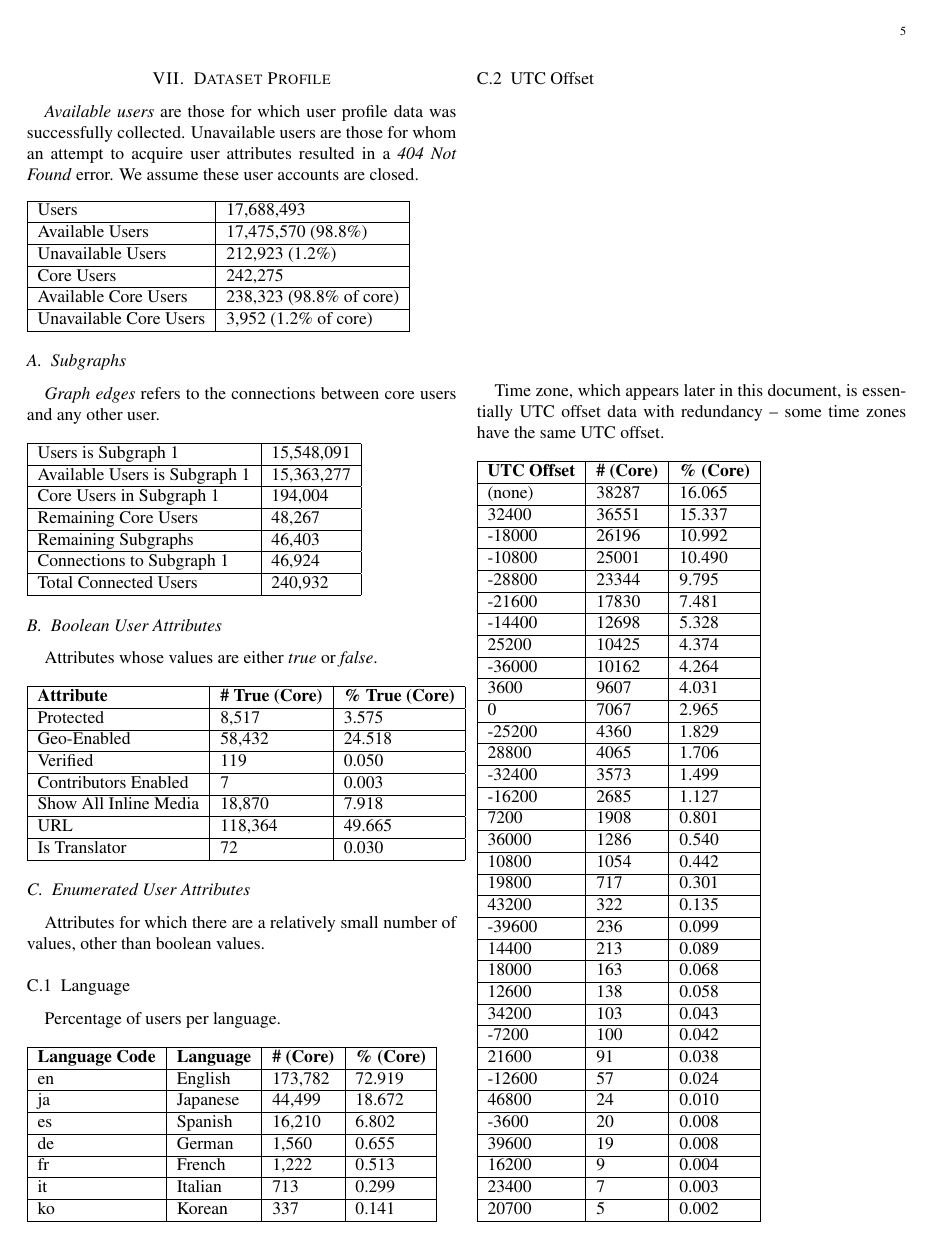
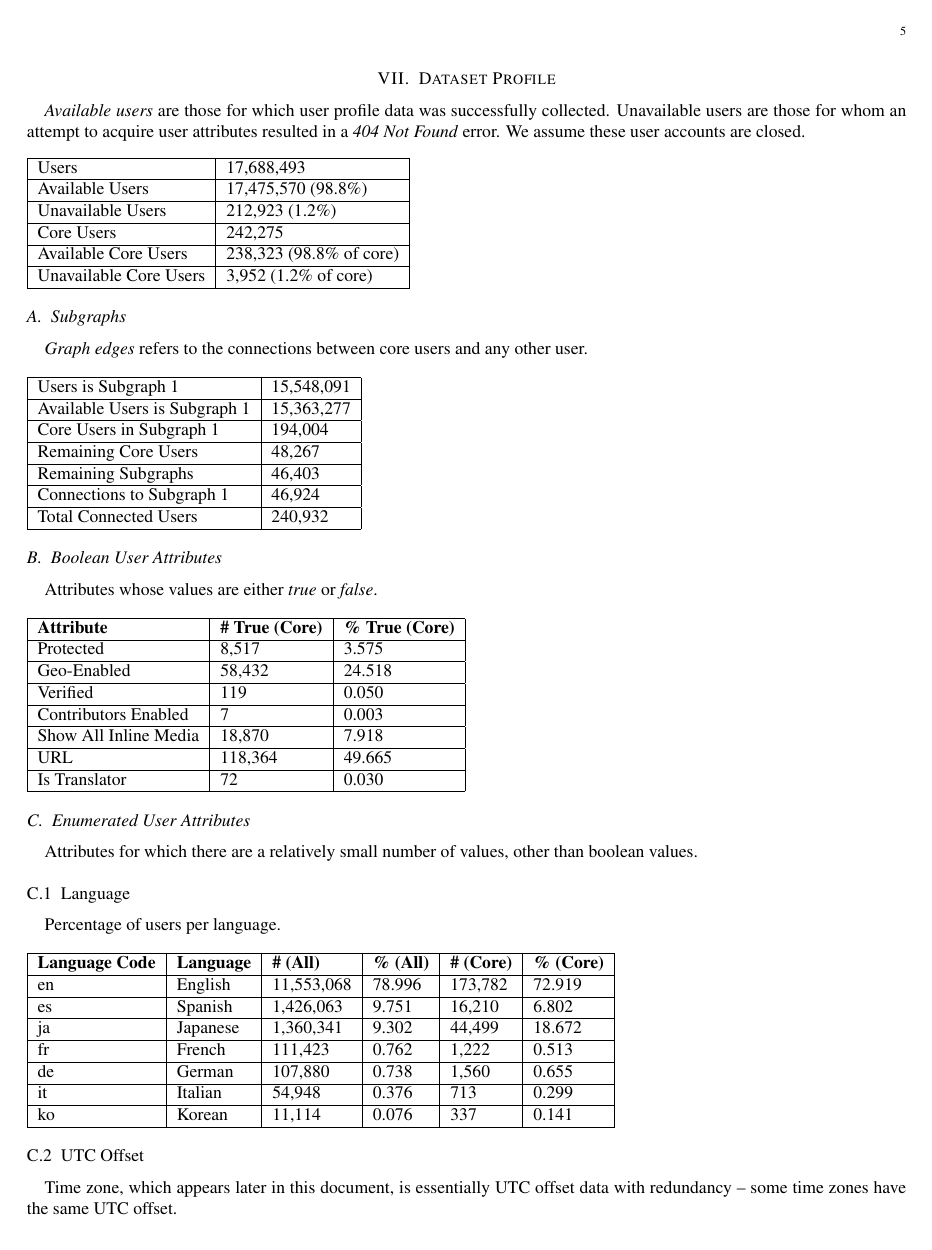
Before and after one commit to zephron/Twitter, a LaTeX paper (tech-report/report.tex, which reads tech-report/dataset-profile.tex): page 5 of 8 before the commit and page 5 of 10 after it. Compiled offline with pdfLaTeX.

Commit message:
Some profiling data.

```diff
--- a/tech-report/dataset-profile.tex
+++ b/tech-report/dataset-profile.tex
@@ -41,16 +41,16 @@ Is Translator & 72 & 0.030 \\ \hline
 Attributes for which there are a relatively small number of values, other than boolean values.
 \subsubsection{Language}
 Percentage of users per language.\\\\
-\begin{tabular}{| l | l | l | l | }
+\begin{tabular}{| l | l | l | l | l | l | }
 \hline
-\textbf{Language Code} & \textbf{Language} & \textbf{\# (Core)}  & \textbf{\% (Core)} \\ \hline
-en & English & 173,782 & 72.919 \\ \hline
-ja & Japanese & 44,499 & 18.672 \\ \hline
-es & Spanish & 16,210 & 6.802 \\ \hline
-de & German & 1,560 & 0.655 \\ \hline
-fr & French & 1,222 & 0.513 \\ \hline
-it & Italian & 713 & 0.299 \\ \hline
-ko & Korean & 337 & 0.141 \\ \hline
+\textbf{Language Code} & \textbf{Language} & \textbf{\# (All)}  & \textbf{\% (All)} & \textbf{\# (Core)}  & \textbf{\% (Core)} \\ \hline
+en & English & 11,553,068 & 78.996 & 173,782 & 72.919 \\ \hline
+es & Spanish & 1,426,063 & 9.751 & 16,210 & 6.802 \\ \hline
+ja & Japanese & 1,360,341 & 9.302 & 44,499 & 18.672 \\ \hline
+fr & French & 111,423 & 0.762 & 1,222 & 0.513 \\ \hline
+de & German & 107,880 & 0.738 & 1,560 & 0.655 \\ \hline
+it & Italian & 54,948 & 0.376 & 713 & 0.299 \\ \hline
+ko & Korean & 11,114 & 0.076 & 337 & 0.141 \\ \hline
 \end{tabular}
 
 \subsubsection{UTC Offset}
```
Also changed, not shown: tech-report/report.tex (+2 -1 lines), tech-report/dataset-profile.tex (1 more changed lines).
